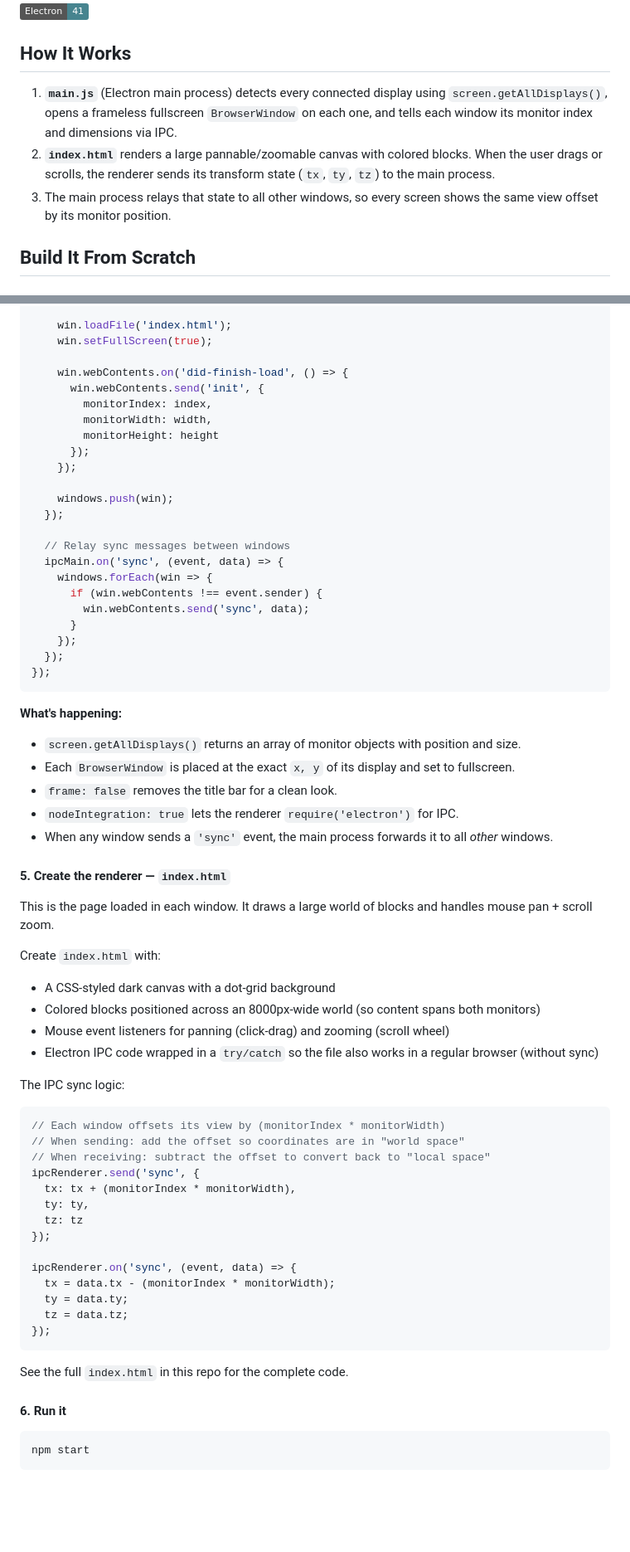
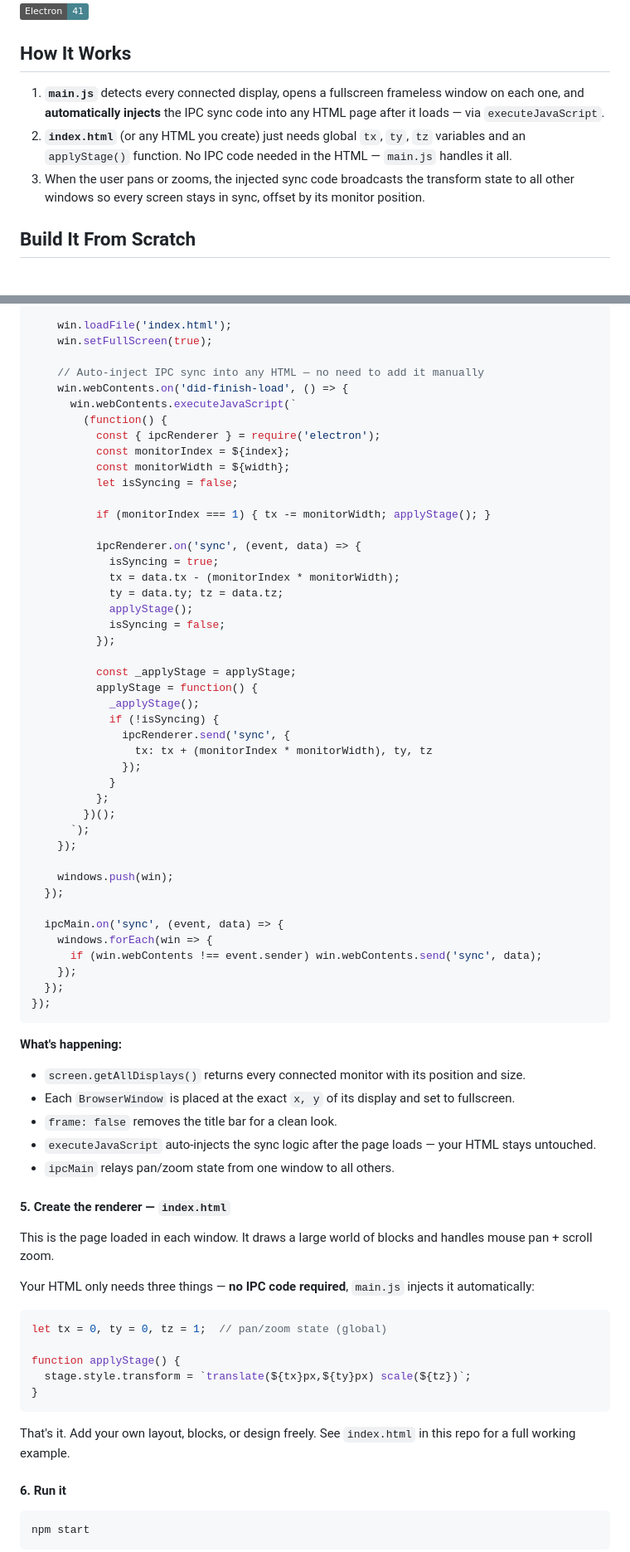
Before and after one commit to sedatkacar56/dualScreen, a Markdown page: README.md, 2 parts joined by grey strips. Shown at 83% size. Drawn GitHub-style; badges without logos; blank space fills up the shorter version.

Commit message:
Update README to reflect auto-injected IPC sync from main.js

````diff
--- a/README.md
+++ b/README.md
@@ -6,9 +6,9 @@ An Electron app that opens a fullscreen window on each connected monitor and kee
 
 ## How It Works
 
-1. **`main.js`** (Electron main process) detects every connected display using `screen.getAllDisplays()`, opens a frameless fullscreen `BrowserWindow` on each one, and tells each window its monitor index and dimensions via IPC.
-2. **`index.html`** renders a large pannable/zoomable canvas with colored blocks. When the user drags or scrolls, the renderer sends its transform state (`tx`, `ty`, `tz`) to the main process.
-3. The main process relays that state to all other windows, so every screen shows the same view offset by its monitor position.
+1. **`main.js`** detects every connected display, opens a fullscreen frameless window on each one, and **automatically injects** the IPC sync code into any HTML page after it loads — via `executeJavaScript`.
+2. **`index.html`** (or any HTML you create) just needs global `tx`, `ty`, `tz` variables and an `applyStage()` function. No IPC code needed in the HTML — `main.js` handles it all.
+3. When the user pans or zooms, the injected sync code broadcasts the transform state to all other windows so every screen stays in sync, offset by its monitor position.
 
 ## Build It From Scratch
 
@@ -80,64 +80,71 @@ app.whenReady().then(() => {
     win.loadFile('index.html');
     win.setFullScreen(true);
 
+    // Auto-inject IPC sync into any HTML — no need to add it manually
     win.webContents.on('did-finish-load', () => {
-      win.webContents.send('init', {
-        monitorIndex: index,
-        monitorWidth: width,
-        monitorHeight: height
-      });
+      win.webContents.executeJavaScript(`
+        (function() {
+          const { ipcRenderer } = require('electron');
+          const monitorIndex = ${index};
+          const monitorWidth = ${width};
+          let isSyncing = false;
+
+          if (monitorIndex === 1) { tx -= monitorWidth; applyStage(); }
+
+          ipcRenderer.on('sync', (event, data) => {
+            isSyncing = true;
+            tx = data.tx - (monitorIndex * monitorWidth);
+            ty = data.ty; tz = data.tz;
+            applyStage();
+            isSyncing = false;
+          });
+
+          const _applyStage = applyStage;
+          applyStage = function() {
+            _applyStage();
+            if (!isSyncing) {
+              ipcRenderer.send('sync', {
+                tx: tx + (monitorIndex * monitorWidth), ty, tz
+              });
+            }
+          };
+        })();
+      `);
     });
 
     windows.push(win);
   });
 
-  // Relay sync messages between windows
   ipcMain.on('sync', (event, data) => {
     windows.forEach(win => {
-      if (win.webContents !== event.sender) {
-        win.webContents.send('sync', data);
-      }
+      if (win.webContents !== event.sender) win.webContents.send('sync', data);
     });
   });
 });
 ```
 
 **What's happening:**
-- `screen.getAllDisplays()` returns an array of monitor objects with position and size.
+- `screen.getAllDisplays()` returns every connected monitor with its position and size.
 - Each `BrowserWindow` is placed at the exact `x, y` of its display and set to fullscreen.
 - `frame: false` removes the title bar for a clean look.
-- `nodeIntegration: true` lets the renderer `require('electron')` for IPC.
-- When any window sends a `'sync'` event, the main process forwards it to all *other* windows.
+- `executeJavaScript` auto-injects the sync logic after the page loads — your HTML stays untouched.
+- `ipcMain` relays pan/zoom state from one window to all others.
 
 #### 5. Create the renderer — `index.html`
 
 This is the page loaded in each window. It draws a large world of blocks and handles mouse pan + scroll zoom.
 
-Create `index.html` with:
-- A CSS-styled dark canvas with a dot-grid background
-- Colored blocks positioned across an 8000px-wide world (so content spans both monitors)
-- Mouse event listeners for panning (click-drag) and zooming (scroll wheel)
-- Electron IPC code wrapped in a `try/catch` so the file also works in a regular browser (without sync)
+Your HTML only needs three things — **no IPC code required**, `main.js` injects it automatically:
 
-The IPC sync logic:
 ```js
-// Each window offsets its view by (monitorIndex * monitorWidth)
-// When sending: add the offset so coordinates are in "world space"
-// When receiving: subtract the offset to convert back to "local space"
-ipcRenderer.send('sync', {
-  tx: tx + (monitorIndex * monitorWidth),
-  ty: ty,
-  tz: tz
-});
+let tx = 0, ty = 0, tz = 1;  // pan/zoom state (global)
 
-ipcRenderer.on('sync', (event, data) => {
-  tx = data.tx - (monitorIndex * monitorWidth);
-  ty = data.ty;
-  tz = data.tz;
-});
+function applyStage() {
+  stage.style.transform = `translate(${tx}px,${ty}px) scale(${tz})`;
+}
 ```
 
-See the full `index.html` in this repo for the complete code.
+That's it. Add your own layout, blocks, or design freely. See `index.html` in this repo for a full working example.
 
 #### 6. Run it
 
````
